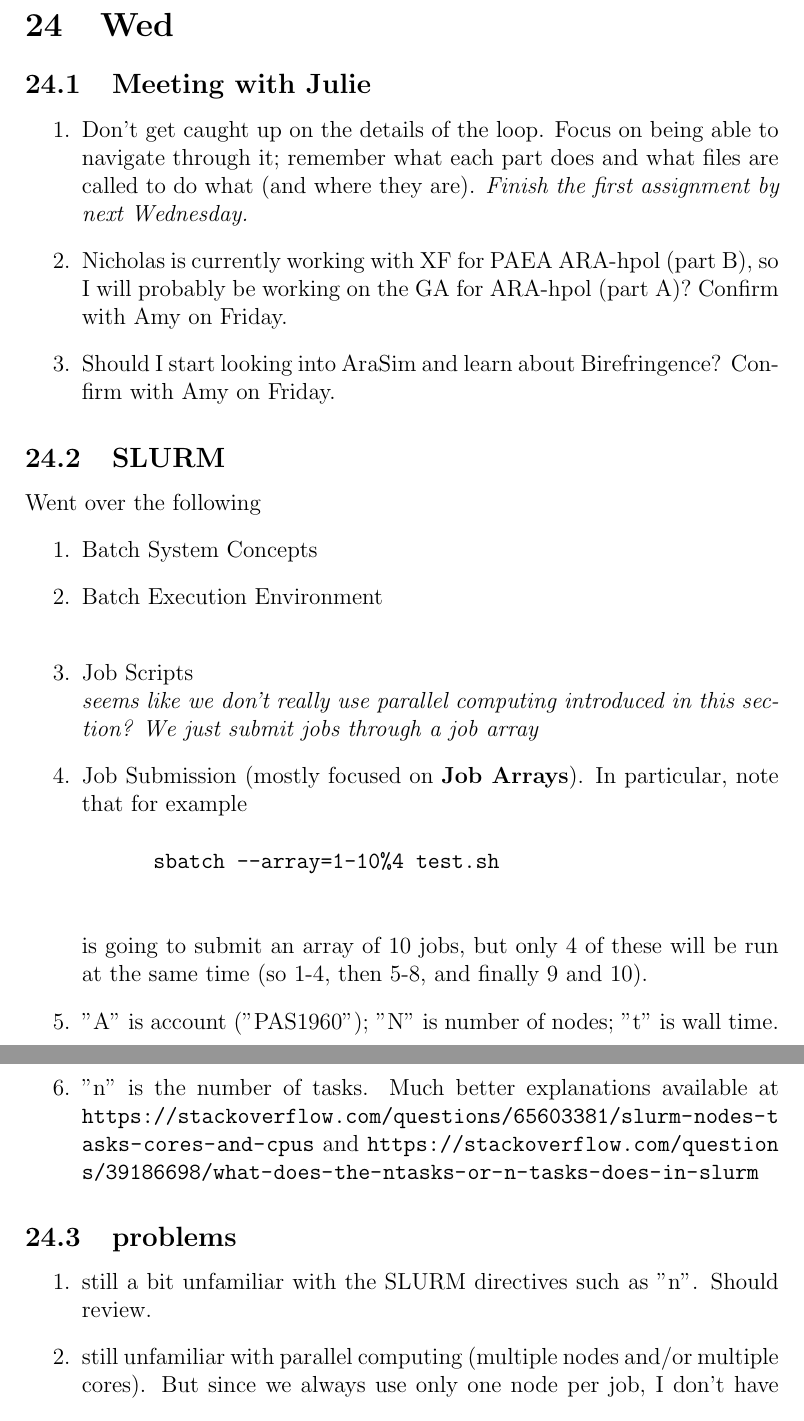
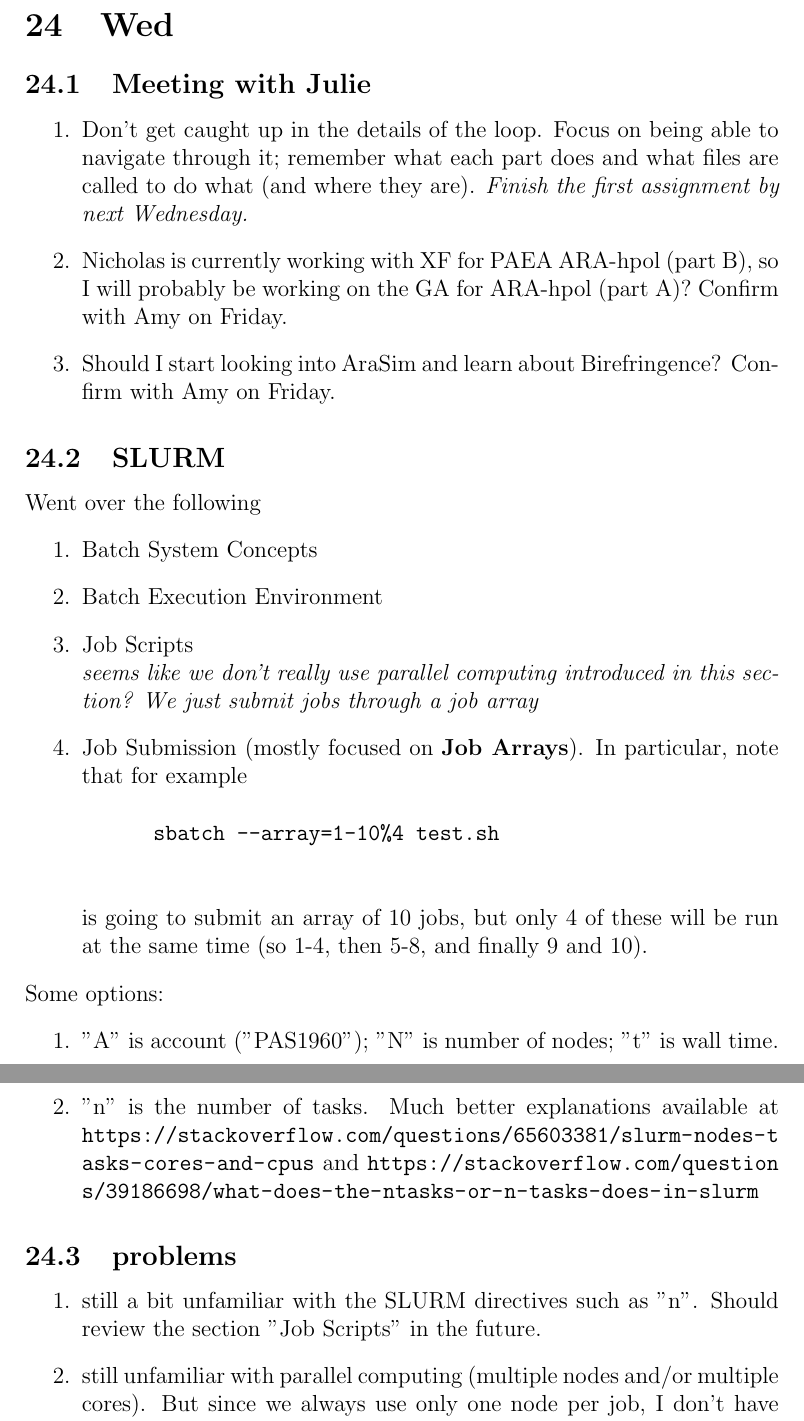
Before and after one commit to unmovingcastle/my_genetis, a LaTeX document (Jason_Yao_Log/May2023.tex): two parts of pages 2 and 3 of 3, joined at a grey line, cut so that both start at the same text. Compiled offline with pdfLaTeX; a LaTeX package or settings file that is missing is left out.

Commit message:
May 25 log

```diff
--- a/Jason_Yao_Log/May2023/May2023.tex
+++ b/Jason_Yao_Log/May2023.tex
@@ -43,7 +43,7 @@ Went through the following documentation:
 \section{Wed}
 \subsection{Meeting with Julie}
 \begin{enumerate}
-  \item Don't get caught up on the details of the loop.
+  \item Don't get caught up in the details of the loop.
     Focus on being able to navigate through it; remember what each part does
     and what files are called to do what (and where they are).
     \textit{Finish the first assignment by next Wednesday.}
@@ -58,7 +58,7 @@ Went through the following documentation:
 Went over the following
 \begin{enumerate}
   \item Batch System Concepts
-  \item Batch Execution Environment\\
+  \item Batch Execution Environment
   \item Job Scripts\\
     \textit{seems like we don't really use parallel computing introduced in
     this section? We just submit jobs through a job array}
@@ -69,10 +69,13 @@ Went over the following
     \end{verbatim}
     is going to submit an array of 10 jobs, but only 4 of these will be run at
     the same time (so 1-4, then 5-8, and finally 9 and 10).
-
+\end{enumerate}
+Some options:
+\begin{enumerate}
   \item "A" is account ("PAS1960"); "N" is number of nodes; "t" is wall time.
   \item "n" is the number of tasks. Much better explanations available at
     \url{https://stackoverflow.com/questions/65603381/slurm-nodes-tasks-cores-and-cpus}
     and
     \url{https://stackoverflow.com/questions/39186698/what-does-the-ntasks-or-n-tasks-does-in-slurm}
+\end{enumerate}
 
@@ -82,7 +83,8 @@ Went over the following
 
 \subsection{problems}
 \begin{enumerate}
-  \item still a bit unfamiliar with the SLURM directives such as "n". Should review.
+  \item still a bit unfamiliar with the SLURM directives such as "n". Should review
+    the section "Job Scripts" in the future.
   \item still unfamiliar with parallel computing (multiple nodes and/or multiple cores).
     But since we always use only one node per job, I don't have to worry about
     and "srun", "sbcast" and all those parallel computing commands
```
Also changed, not shown: Jason_Yao_Log/May2023.pdf (added), Jason_Yao_Log/May2023/May2023.pdf (deleted), Jason_Yao_Log/May2023.tex (18 more changed lines).
